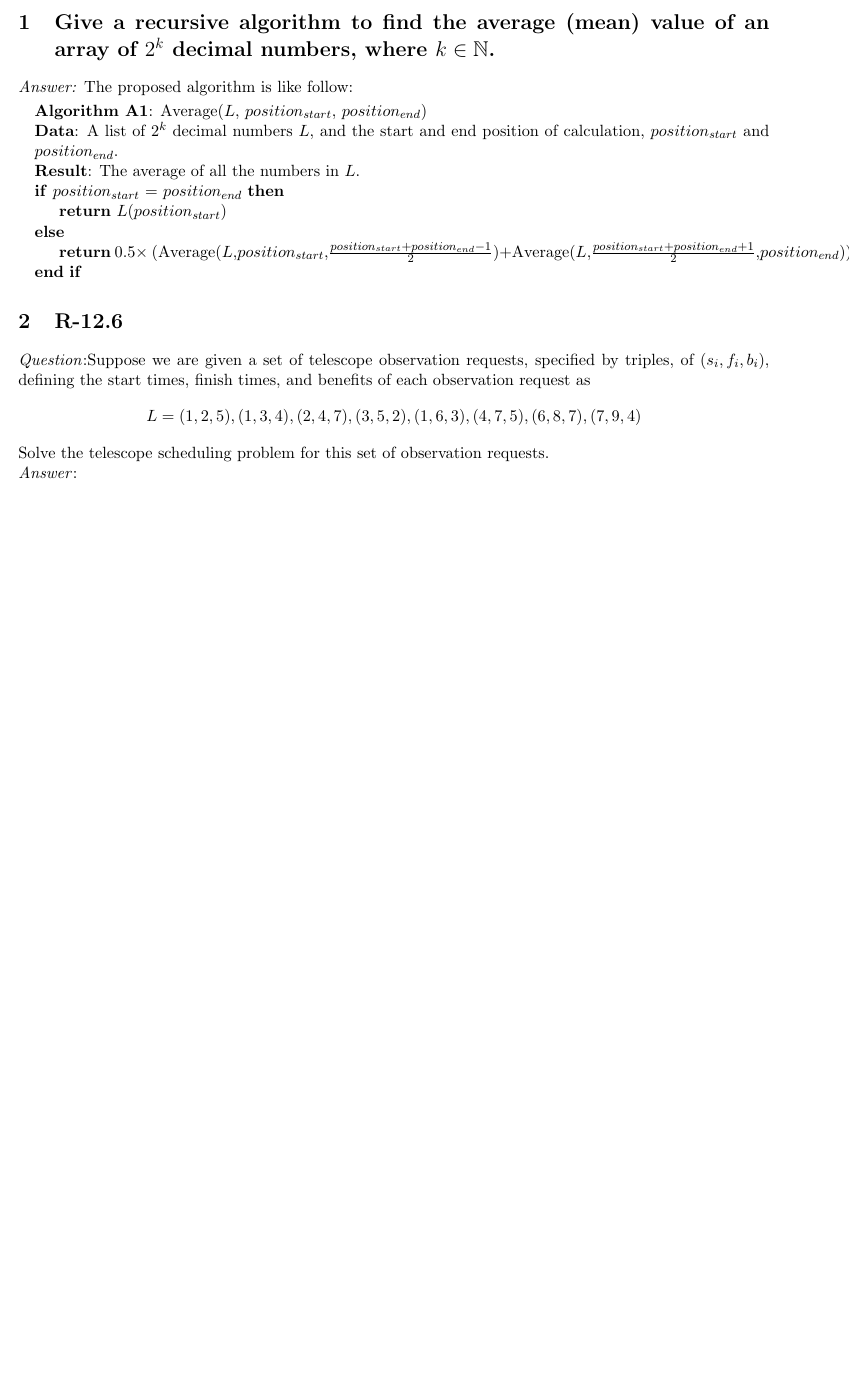
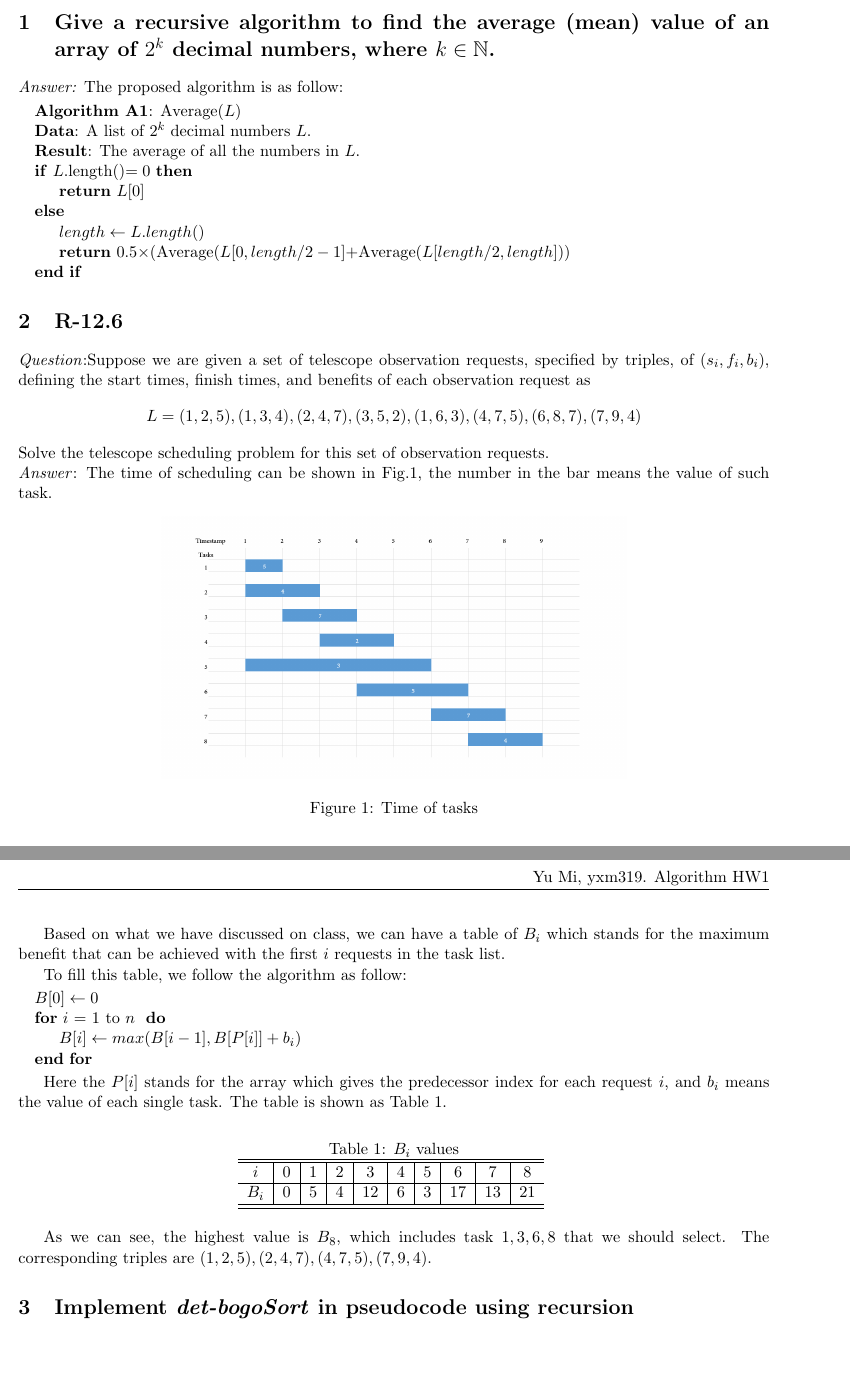
Before and after one commit to Frank-MI/EECS340_HW, a LaTeX problem sheet (Homework2/Homework2.tex): part of the page before the commit and two parts of pages 1 and 2 of 2 after it, the two joined at a grey line, cut so that both start at the same text, the shorter picture padded with empty space. Compiled offline with pdfLaTeX.

Commit message:
Finish Q2

```diff
--- a/Homework2/Homework2.tex
+++ b/Homework2/Homework2.tex
@@ -20,16 +20,17 @@
 	\author{Yu Mi,yxm319}
 	\maketitle
 \section{Give a recursive algorithm to find the average (mean) value of an array of $2^k$ decimal numbers, where $k\in \mathbb{N}$.}
-	\emph{Answer:} The proposed algorithm is like follow:
+	\emph{Answer:} The proposed algorithm is as follow:
 
 	\begin{algorithmic}
-	\State \textbf{Algorithm A1}: Average($L$, $position_{start}$, $position_{end}$)
-	\State \textbf{Data}: A list of $2^k$ decimal numbers $L$, and the start and end position of calculation, $position_{start}$ and $position_{end}$.
+	\State \textbf{Algorithm A1}: Average($L$)
+	\State \textbf{Data}: A list of $2^k$ decimal numbers $L$.
 	\State \textbf{Result}: The average of all the numbers in $L$.
-	\If {$position_{start}$ = $position_{end}$}
-		\State \Return $L(position_{start})$
+	\If {$L$.length()$=0$}
+		\State \Return $L[0]$
 	\Else
-		\State \Return $0.5\times$ $($Average($L$,$position_{start}$,$\frac{position_{start}+position_{end}-1}{2}$)$+$Average($L$,$\frac{position_{start}+position_{end}+1}{2}$,$position_{end}$)$)$
+		\State $length\gets L.length()$
+		\State \Return $0.5\times$$($Average($L[0,length/2-1]+$Average($L[length/2,length]$)$)$
 	\EndIf
 	\end{algorithmic}
 \section{R-12.6}
@@ -39,6 +40,40 @@
 	\end{equation*}
 	Solve the telescope scheduling problem for this set of observation requests.
 
-\noindent	\emph{Answer}:
+\noindent	\emph{Answer}: The time of scheduling can be shown in Fig.\ref{fig:fig1}, the number in the bar means the value of such task.
+	\begin{figure}[h]
+		\centering
+		\includegraphics[width=0.62\textwidth]{Figure/FG1.png}
+		\caption{Time of tasks}
+		\label{fig:fig1}
+	\end{figure}
 
+	Based on what we have discussed on class, we can have a table of $B_i$ which stands for the maximum benefit that can be achieved with the first $i$ requests in the task list.
+
+	To fill this table, we follow the algorithm as follow:
+	\begin{algorithmic}
+	\State $B[0]\gets0$
+	\For {$i$ = 1 to $n$ }
+	\State     $B[i]\gets max(B[i-1],B[P[i]]+b_i)$
+	\EndFor
+	\end{algorithmic}
+
+	Here the $P[i]$ stands for the array which gives the predecessor index for each request $i$, and $b_i$ means the value of each single task. The table is shown as Table \ref{tab:tab1}.
+	\begin{table}[!hbp]
+		\centering
+		\caption{$B_i$ values}
+			\begin{tabular}{c|c|c|c|c|c|c|c|c|c}
+			\hline
+			\hline
+			$i$  &$0 $& $1$ & $2$& $3$& $4$& $5$& $6$& $7$& $8$\\
+			\hline
+			$B_i$& 0  & 5   & 4  & 12 & 6  & 3  & 17 & 13 &21\\
+			\hline
+			\hline
+			\end{tabular}
+		\label{tab:tab1}
+	\end{table}
+
+	As we can see, the highest value is $B_8$, which includes task $1,3,6,8$ that we should select. The corresponding triples are $(1,2,5), (2,4,7),(4,7,5),(7,9,4)$.
+\section{Implement \emph{det-bogoSort} in pseudocode using recursion}
 \end{document}
```
Also changed, not shown: Homework2/Figure/FG1.png (added), Homework2/Homework2.pdf, 3 other files.
